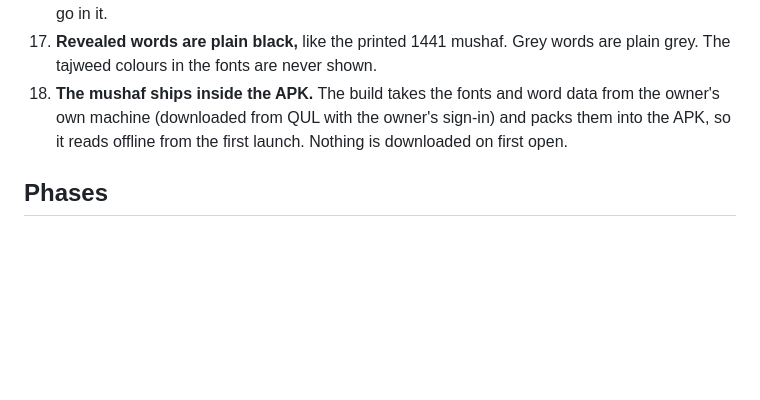
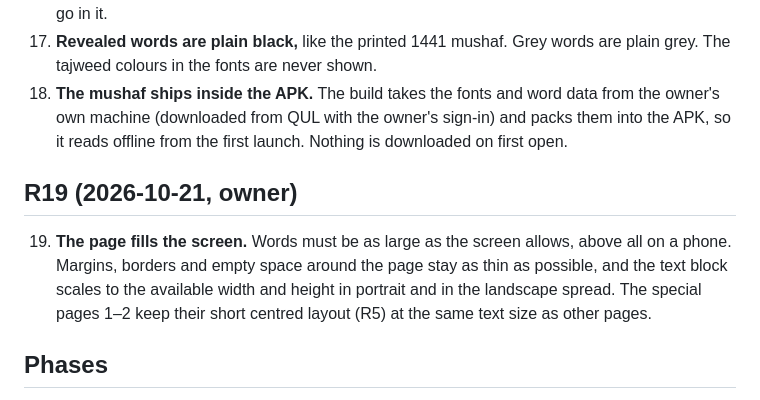
Before and after one commit to ahmadjz/grey-mushaf, a Markdown page: docs/rulings.md, the part around the change. Drawn GitHub-style; blank space fills up the shorter version.

Commit message:
Record full-screen page ruling

```diff
--- a/docs/rulings.md
+++ b/docs/rulings.md
@@ -82,6 +82,14 @@ Revealed words are weak spots and stay black, so over time the owner remembers w
     own machine (downloaded from QUL with the owner's sign-in) and packs them into the APK, so it
     reads offline from the first launch. Nothing is downloaded on first open.
 
+## R19 (2026-10-21, owner)
+
+19. **The page fills the screen.** Words must be as large as the screen allows, above all on a
+    phone. Margins, borders and empty space around the page stay as thin as possible, and the
+    text block scales to the available width and height in portrait and in the landscape spread.
+    The special pages 1–2 keep their short centred layout (R5) at the same text size as other
+    pages.
+
 ## Phases
 
 0. **Feasibility spike:** get the 1441 word data (QUL V4 layout plus words, and fonts if they can be
```
